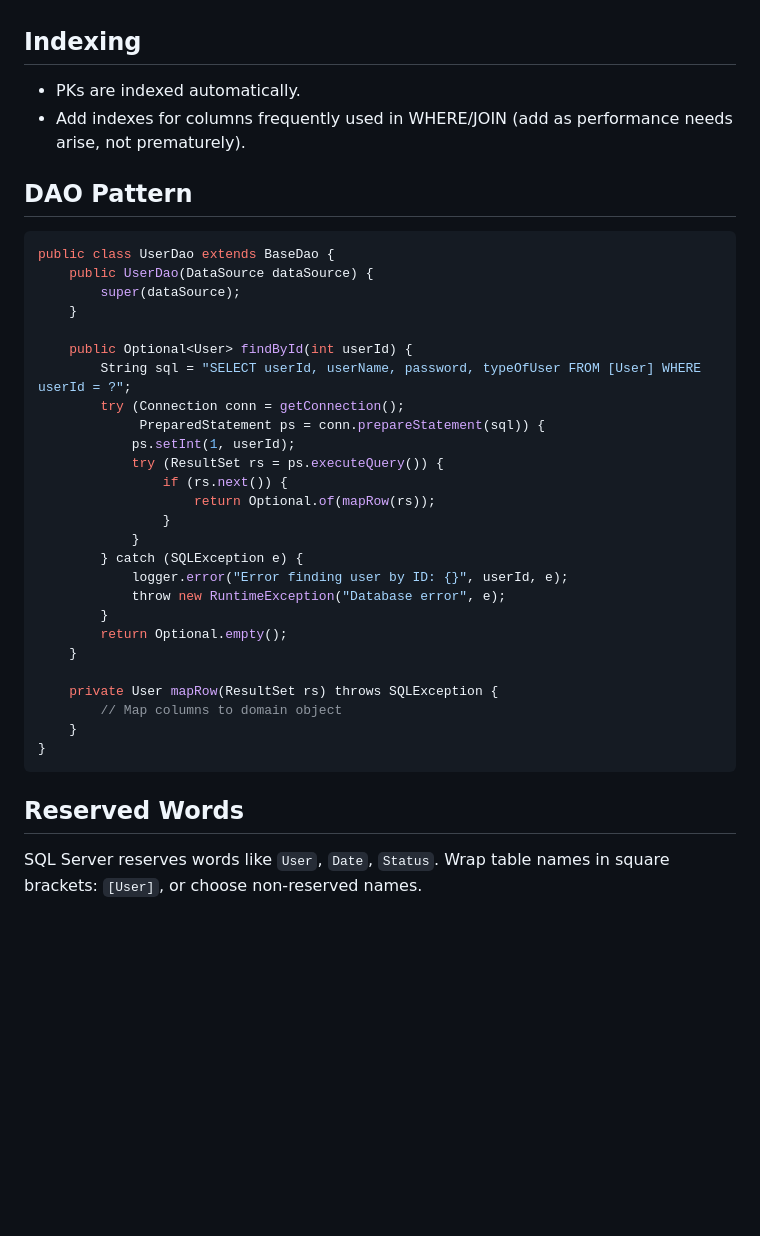
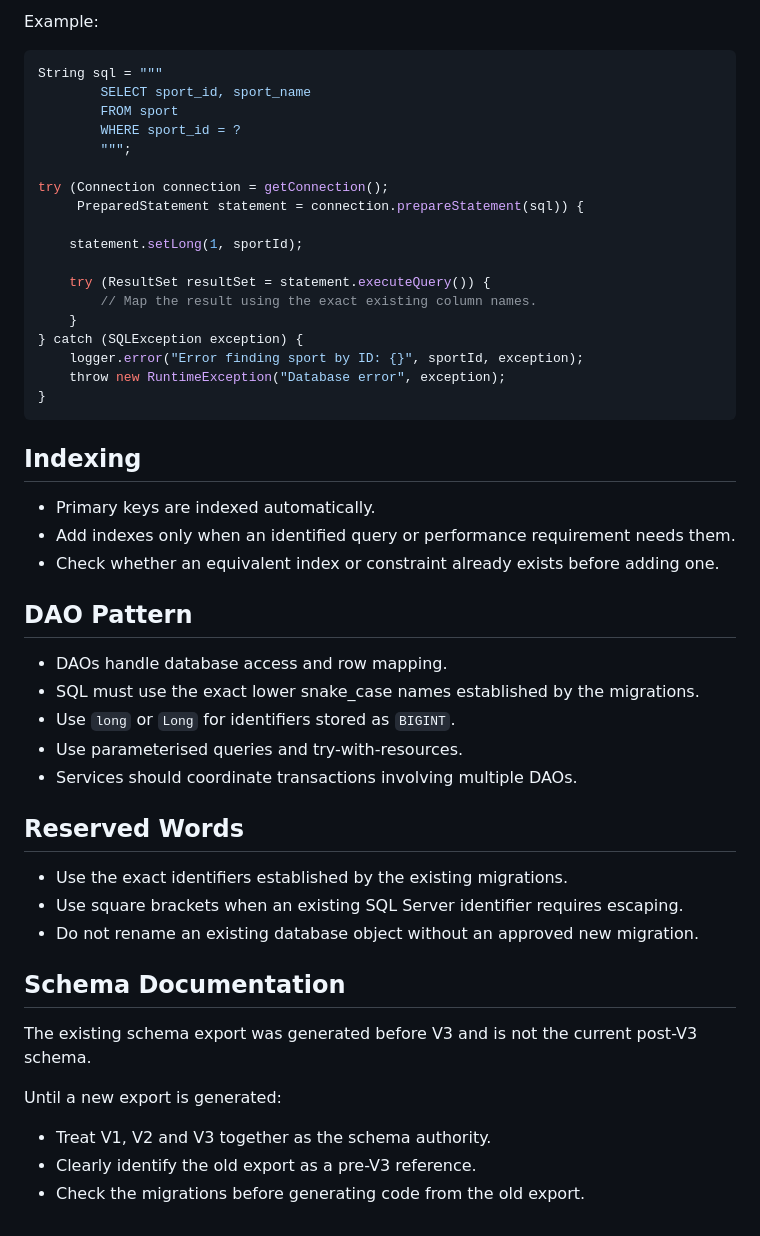
Before and after one commit to CodeSphereNMU/GameOn-CodeSphere, a Markdown page: .kiro/steering/database-standards.md, the part around one of its changes. GitHub-like rendering; blank space fills up the shorter version.

````diff
--- a/.kiro/steering/database-standards.md
+++ b/.kiro/steering/database-standards.md
@@ -54,40 +118,52 @@
+Example:
+
+```java
+String sql = """
+        SELECT sport_id, sport_name
+        FROM sport
+        WHERE sport_id = ?
+        """;
+
+try (Connection connection = getConnection();
+     PreparedStatement statement = connection.prepareStatement(sql)) {
+
+    statement.setLong(1, sportId);
+
+    try (ResultSet resultSet = statement.executeQuery()) {
+        // Map the result using the exact existing column names.
+    }
+} catch (SQLException exception) {
+    logger.error("Error finding sport by ID: {}", sportId, exception);
+    throw new RuntimeException("Database error", exception);
+}
+```
 
 ## Indexing
 
-- PKs are indexed automatically.
-- Add indexes for columns frequently used in WHERE/JOIN (add as performance needs arise, not prematurely).
+- Primary keys are indexed automatically.
+- Add indexes only when an identified query or performance requirement needs them.
+- Check whether an equivalent index or constraint already exists before adding one.
 
 ## DAO Pattern
 
-```java
-public class UserDao extends BaseDao {
-    public UserDao(DataSource dataSource) {
-        super(dataSource);
-    }
-
-    public Optional<User> findById(int userId) {
-        String sql = "SELECT userId, userName, password, typeOfUser FROM [User] WHERE userId = ?";
-        try (Connection conn = getConnection();
-             PreparedStatement ps = conn.prepareStatement(sql)) {
-            ps.setInt(1, userId);
-            try (ResultSet rs = ps.executeQuery()) {
-                if (rs.next()) {
-                    return Optional.of(mapRow(rs));
-                }
-            }
-        } catch (SQLException e) {
-            logger.error("Error finding user by ID: {}", userId, e);
-            throw new RuntimeException("Database error", e);
-        }
-        return Optional.empty();
-    }
-
-    private User mapRow(ResultSet rs) throws SQLException {
-        // Map columns to domain object
-    }
-}
-```
+- DAOs handle database access and row mapping.
+- SQL must use the exact lower snake_case names established by the migrations.
+- Use `long` or `Long` for identifiers stored as `BIGINT`.
+- Use parameterised queries and try-with-resources.
+- Services should coordinate transactions involving multiple DAOs.
 
 ## Reserved Words
 
-SQL Server reserves words like `User`, `Date`, `Status`. Wrap table names in square brackets: `[User]`, or choose non-reserved names.
+- Use the exact identifiers established by the existing migrations.
+- Use square brackets when an existing SQL Server identifier requires escaping.
+- Do not rename an existing database object without an approved new migration.
+
+## Schema Documentation
+
+The existing schema export was generated before V3 and is not the current post-V3 schema.
+
+Until a new export is generated:
+
+- Treat V1, V2 and V3 together as the schema authority.
+- Clearly identify the old export as a pre-V3 reference.
+- Check the migrations before generating code from the old export.
````
Also changed, not shown: other parts of .kiro/steering/database-standards.md (+93 -29 lines), .kiro/steering/structure.md (+138 -62 lines).
